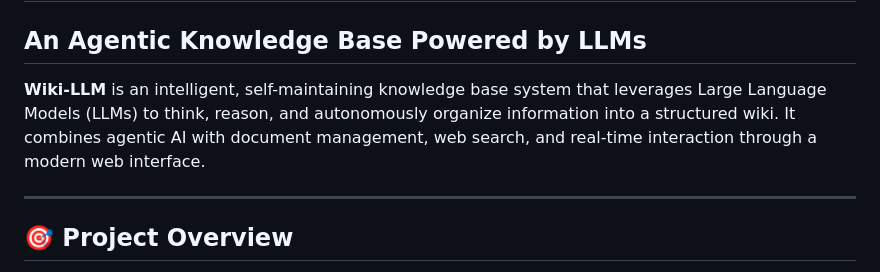
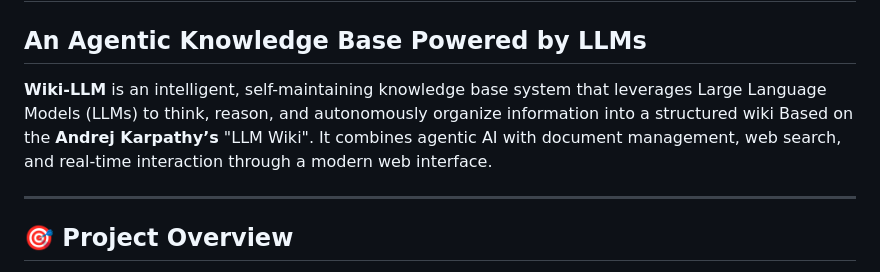
Before and after one commit to glitchyguy101/llm-wiki, a Markdown page: README.md, the part around the change. GitHub-like rendering.

```diff
--- a/README.md
+++ b/README.md
@@ -1,7 +1,7 @@
 # Wiki-LLM - V1
 ## An Agentic Knowledge Base Powered by LLMs
 
-**Wiki-LLM** is an intelligent, self-maintaining knowledge base system that leverages Large Language Models (LLMs) to think, reason, and autonomously organize information into a structured wiki. It combines agentic AI with document management, web search, and real-time interaction through a modern web interface.
+**Wiki-LLM** is an intelligent, self-maintaining knowledge base system that leverages Large Language Models (LLMs) to think, reason, and autonomously organize information into a structured wiki Based on the **Andrej Karpathy’s** "LLM Wiki". It combines agentic AI with document management, web search, and real-time interaction through a modern web interface.
 
 ---
 
```
